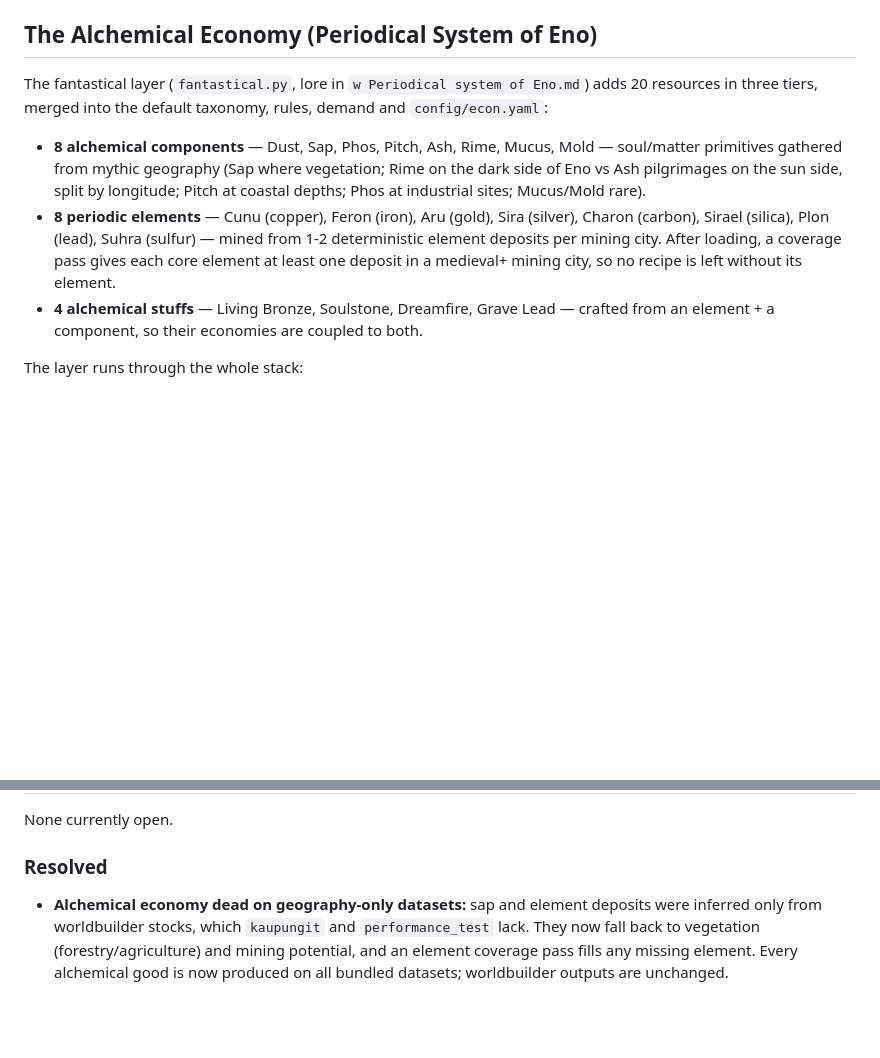
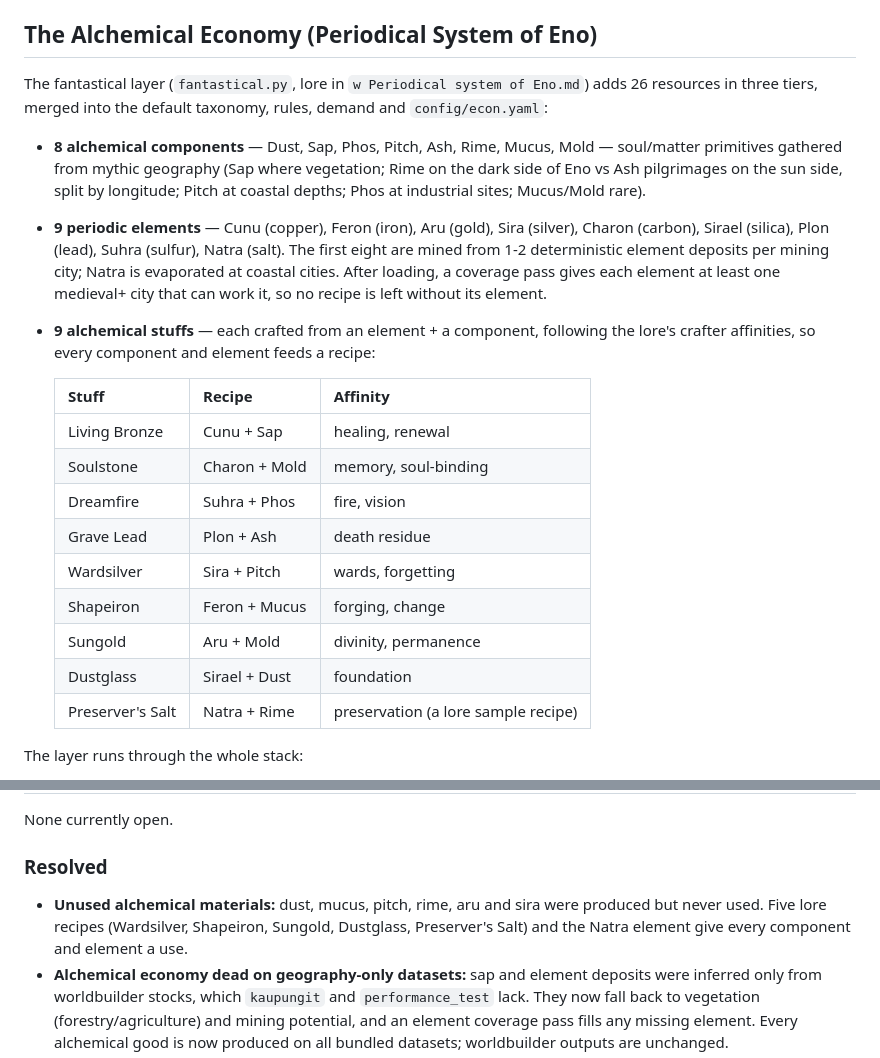
Before and after one commit to Rhovasti/eno-enonomics, a Markdown page: README.md, 2 parts joined by grey strips. Drawn GitHub-style; blank space fills up the shorter version.

Commit message:
docs: describe the nine-stuff alchemical catalog
Co-Authored-By: Claude Opus 5.5 <noreply@anthropic.com>
Claude-Session: https://claude.ai/code/session_01EQSb2dxcCeTDnm3TpZR7fm

```diff
--- a/README.md
+++ b/README.md
@@ -74,20 +74,33 @@ GeoJSON Input → Operators → Production → Demand → Calibration → Pricin
 ## The Alchemical Economy (Periodical System of Eno)
 
 The fantastical layer (`fantastical.py`, lore in `w Periodical system of Eno.md`) adds
-20 resources in three tiers, merged into the default taxonomy, rules, demand and
+26 resources in three tiers, merged into the default taxonomy, rules, demand and
 `config/econ.yaml`:
 
 - **8 alchemical components** — Dust, Sap, Phos, Pitch, Ash, Rime, Mucus, Mold —
   soul/matter primitives gathered from mythic geography (Sap where vegetation;
   Rime on the dark side of Eno vs Ash pilgrimages on the sun side, split by
   longitude; Pitch at coastal depths; Phos at industrial sites; Mucus/Mold rare).
-- **8 periodic elements** — Cunu (copper), Feron (iron), Aru (gold), Sira (silver),
-  Charon (carbon), Sirael (silica), Plon (lead), Suhra (sulfur) — mined from
-  1-2 deterministic element deposits per mining city. After loading, a coverage
-  pass gives each core element at least one deposit in a medieval+ mining city, so
-  no recipe is left without its element.
-- **4 alchemical stuffs** — Living Bronze, Soulstone, Dreamfire, Grave Lead —
-  crafted from an element + a component, so their economies are coupled to both.
+- **9 periodic elements** — Cunu (copper), Feron (iron), Aru (gold), Sira (silver),
+  Charon (carbon), Sirael (silica), Plon (lead), Suhra (sulfur), Natra (salt). The
+  first eight are mined from 1-2 deterministic element deposits per mining city;
+  Natra is evaporated at coastal cities. After loading, a coverage pass gives each
+  element at least one medieval+ city that can work it, so no recipe is left
+  without its element.
+- **9 alchemical stuffs** — each crafted from an element + a component, following the
+  lore's crafter affinities, so every component and element feeds a recipe:
+
+  | Stuff | Recipe | Affinity |
+  |---|---|---|
+  | Living Bronze | Cunu + Sap | healing, renewal |
+  | Soulstone | Charon + Mold | memory, soul-binding |
+  | Dreamfire | Suhra + Phos | fire, vision |
+  | Grave Lead | Plon + Ash | death residue |
+  | Wardsilver | Sira + Pitch | wards, forgetting |
+  | Shapeiron | Feron + Mucus | forging, change |
+  | Sungold | Aru + Mold | divinity, permanence |
+  | Dustglass | Sirael + Dust | foundation |
+  | Preserver's Salt | Natra + Rime | preservation (a lore sample recipe) |
 
 The layer runs through the whole stack:
 
@@ -132,6 +145,9 @@ Cities and settlements with:
 None currently open.
 
 ### Resolved
+- **Unused alchemical materials:** dust, mucus, pitch, rime, aru and sira were produced but
+  never used. Five lore recipes (Wardsilver, Shapeiron, Sungold, Dustglass, Preserver's
+  Salt) and the Natra element give every component and element a use.
 - **Alchemical economy dead on geography-only datasets:** sap and element deposits were
   inferred only from worldbuilder stocks, which `kaupungit` and `performance_test` lack.
   They now fall back to vegetation (forestry/agriculture) and mining potential, and an
```
Also changed, not shown: STATUS.md (+11 -4 lines).
